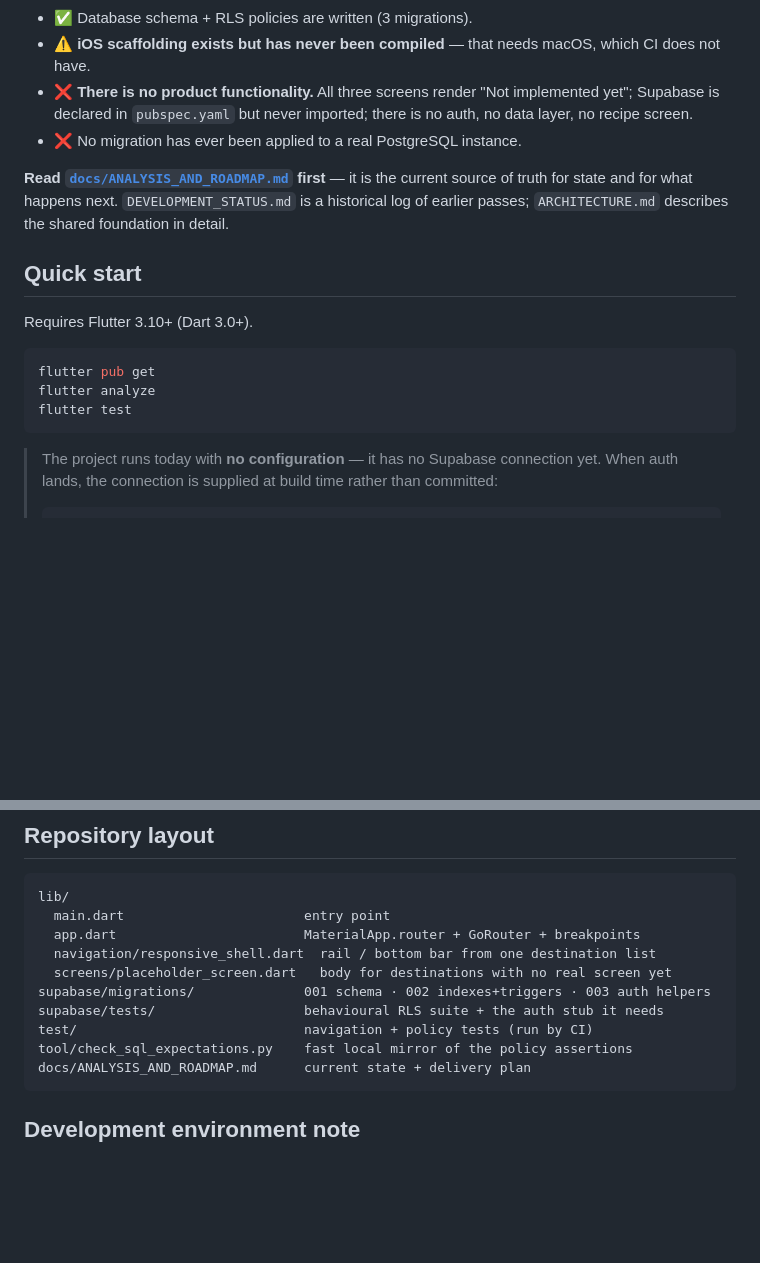
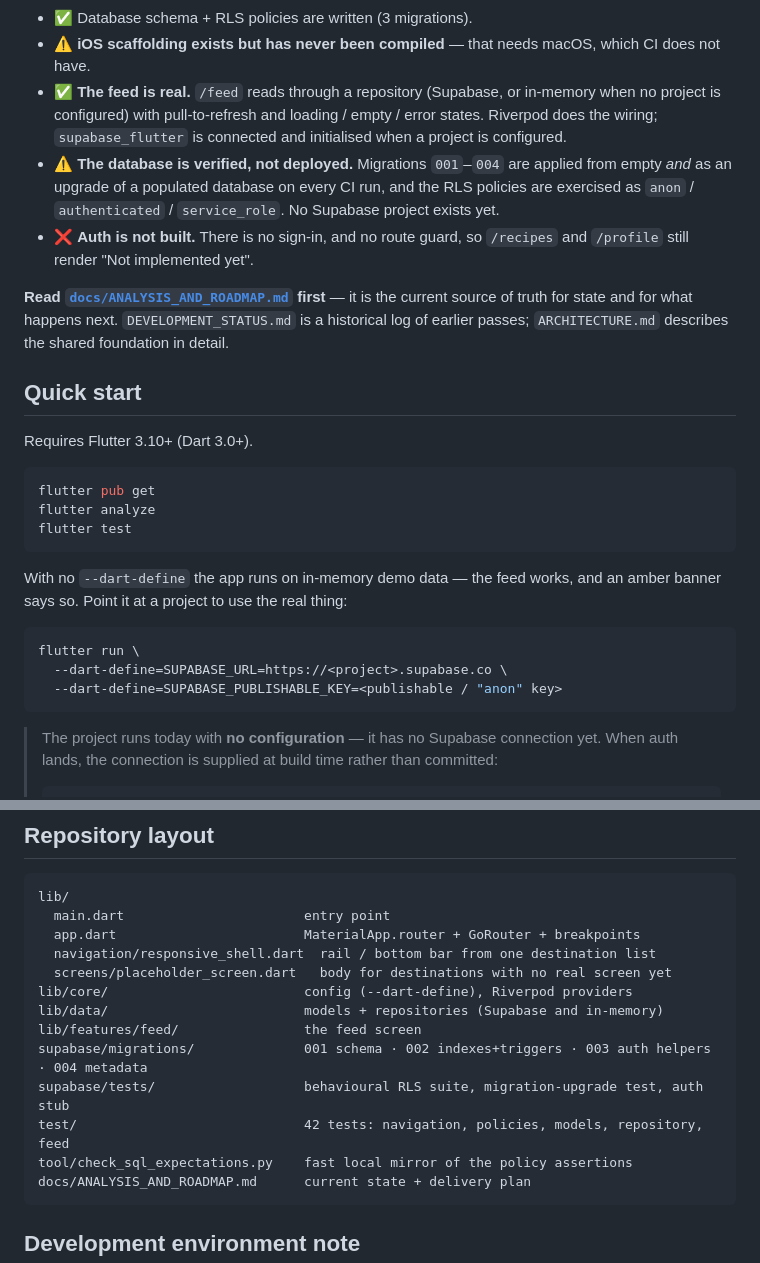
Before and after one commit to testlearn08-cpu/FoodCircle, a Markdown page: README.md, 2 parts joined by grey strips. Rendered like a GitHub page; blank space fills up the shorter version.

Commit message:
Docs: Phase 1a (data layer + real feed) is done, with the evidence
Co-authored-by: arena-agent <297053741+arena-agent@users.noreply.github.com>

````diff
--- a/README.md
+++ b/README.md
@@ -17,10 +17,14 @@ Be clear about what this is today, because it is easy to misread the repo:
 - ✅ Database schema + RLS policies are written (3 migrations).
 - ⚠️ **iOS scaffolding exists but has never been compiled** — that needs macOS, which CI
   does not have.
-- ❌ **There is no product functionality.** All three screens render "Not implemented yet";
-  Supabase is declared in `pubspec.yaml` but never imported; there is no auth, no data layer,
-  no recipe screen.
-- ❌ No migration has ever been applied to a real PostgreSQL instance.
+- ✅ **The feed is real.** `/feed` reads through a repository (Supabase, or in-memory when no
+  project is configured) with pull-to-refresh and loading / empty / error states. Riverpod does
+  the wiring; `supabase_flutter` is connected and initialised when a project is configured.
+- ⚠️ **The database is verified, not deployed.** Migrations `001`–`004` are applied from empty
+  *and* as an upgrade of a populated database on every CI run, and the RLS policies are
+  exercised as `anon` / `authenticated` / `service_role`. No Supabase project exists yet.
+- ❌ **Auth is not built.** There is no sign-in, and no route guard, so `/recipes` and `/profile`
+  still render "Not implemented yet".
 
 **Read [`docs/ANALYSIS_AND_ROADMAP.md`](docs/ANALYSIS_AND_ROADMAP.md) first** — it is the current
 source of truth for state and for what happens next. `DEVELOPMENT_STATUS.md` is a historical log
@@ -34,6 +38,15 @@ Requires Flutter 3.10+ (Dart 3.0+).
 flutter pub get
 flutter analyze
 flutter test
+```
+
+With no `--dart-define` the app runs on in-memory demo data — the feed works, and an amber banner
+says so. Point it at a project to use the real thing:
+
+```bash
+flutter run \
+  --dart-define=SUPABASE_URL=https://<project>.supabase.co \
+  --dart-define=SUPABASE_PUBLISHABLE_KEY=<publishable / "anon" key>
 ```
 
 > The project runs today with **no configuration** — it has no Supabase connection yet. When auth
@@ -88,9 +101,12 @@ lib/
   app.dart                        MaterialApp.router + GoRouter + breakpoints
   navigation/responsive_shell.dart  rail / bottom bar from one destination list
   screens/placeholder_screen.dart   body for destinations with no real screen yet
-supabase/migrations/              001 schema · 002 indexes+triggers · 003 auth helpers
-supabase/tests/                   behavioural RLS suite + the auth stub it needs
-test/                             navigation + policy tests (run by CI)
+lib/core/                         config (--dart-define), Riverpod providers
+lib/data/                         models + repositories (Supabase and in-memory)
+lib/features/feed/                the feed screen
+supabase/migrations/              001 schema · 002 indexes+triggers · 003 auth helpers · 004 metadata
+supabase/tests/                   behavioural RLS suite, migration-upgrade test, auth stub
+test/                             42 tests: navigation, policies, models, repository, feed
 tool/check_sql_expectations.py    fast local mirror of the policy assertions
 docs/ANALYSIS_AND_ROADMAP.md      current state + delivery plan
 ```
````
Also changed, not shown: docs/ANALYSIS_AND_ROADMAP.md (+16 -2 lines).
